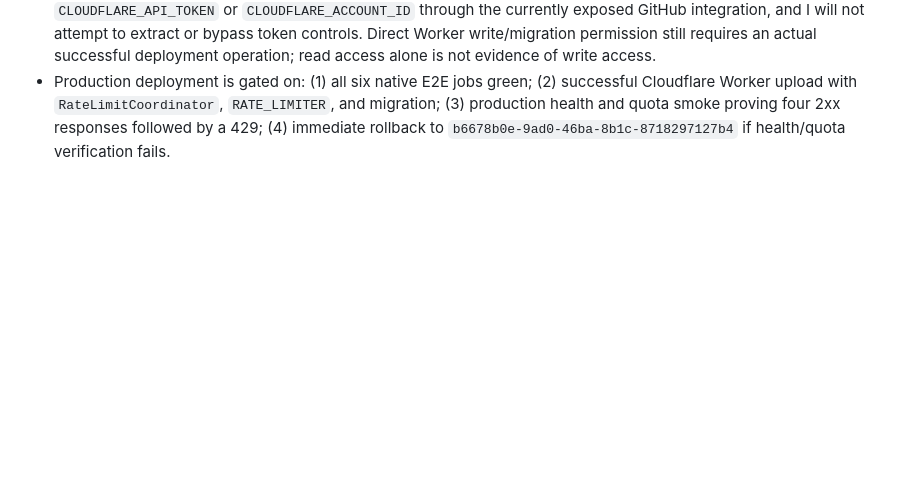
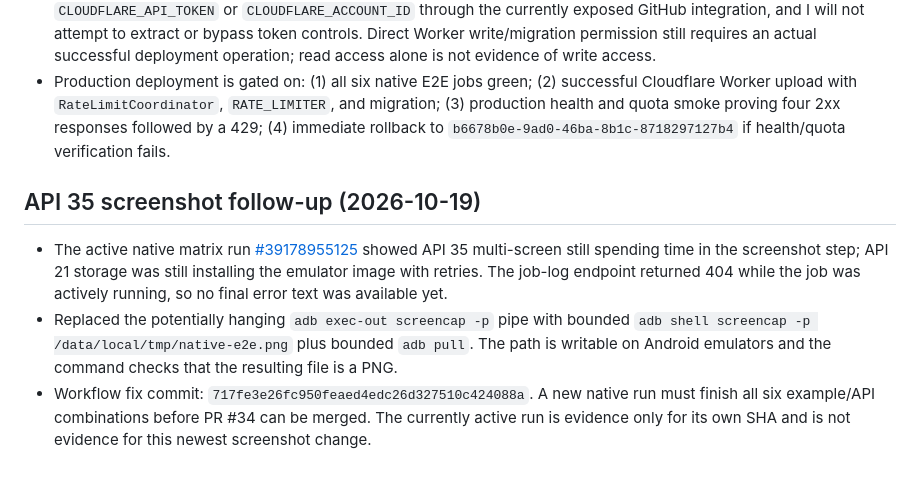
Before and after one commit to asoevsolehjonofficial-stack/predlozheniya-android, a Markdown page: PROGRESS.md, the part around the change. Drawn GitHub-style; blank space fills up the shorter version.

Commit message:
Record bounded screenshot capture adjustment

```diff
--- a/PROGRESS.md
+++ b/PROGRESS.md
@@ -369,3 +369,10 @@ Latest native E2E run: https://github.com/asoevsolehjonofficial-stack/predlozhen
 - GitHub Actions run [#39178955125](https://github.com/asoevsolehjonofficial-stack/predlozheniya-android/actions/runs/39178955125) is still running. API 21 simple and multi-screen and API 35 simple have passed in the latest visible job state; API 35 multi-screen and both storage jobs were still running/queued at inspection time. Do not merge PR #34 or deploy until all six matrix jobs finish green.
 - The connected GitHub tool set has no repository Actions-secret write operation. I cannot create `CLOUDFLARE_API_TOKEN` or `CLOUDFLARE_ACCOUNT_ID` through the currently exposed GitHub integration, and I will not attempt to extract or bypass token controls. Direct Worker write/migration permission still requires an actual successful deployment operation; read access alone is not evidence of write access.
 - Production deployment is gated on: (1) all six native E2E jobs green; (2) successful Cloudflare Worker upload with `RateLimitCoordinator`, `RATE_LIMITER`, and migration; (3) production health and quota smoke proving four 2xx responses followed by a 429; (4) immediate rollback to `b6678b0e-9ad0-46ba-8b1c-8718297127b4` if health/quota verification fails.
+
+
+## API 35 screenshot follow-up (2026-10-19)
+
+- The active native matrix run [#39178955125](https://github.com/asoevsolehjonofficial-stack/predlozheniya-android/actions/runs/39178955125) showed API 35 multi-screen still spending time in the screenshot step; API 21 storage was still installing the emulator image with retries. The job-log endpoint returned 404 while the job was actively running, so no final error text was available yet.
+- Replaced the potentially hanging `adb exec-out screencap -p` pipe with bounded `adb shell screencap -p /data/local/tmp/native-e2e.png` plus bounded `adb pull`. The path is writable on Android emulators and the command checks that the resulting file is a PNG.
+- Workflow fix commit: `717fe3e26fc950feaed4edc26d327510c424088a`. A new native run must finish all six example/API combinations before PR #34 can be merged. The currently active run is evidence only for its own SHA and is not evidence for this newest screenshot change.
```
